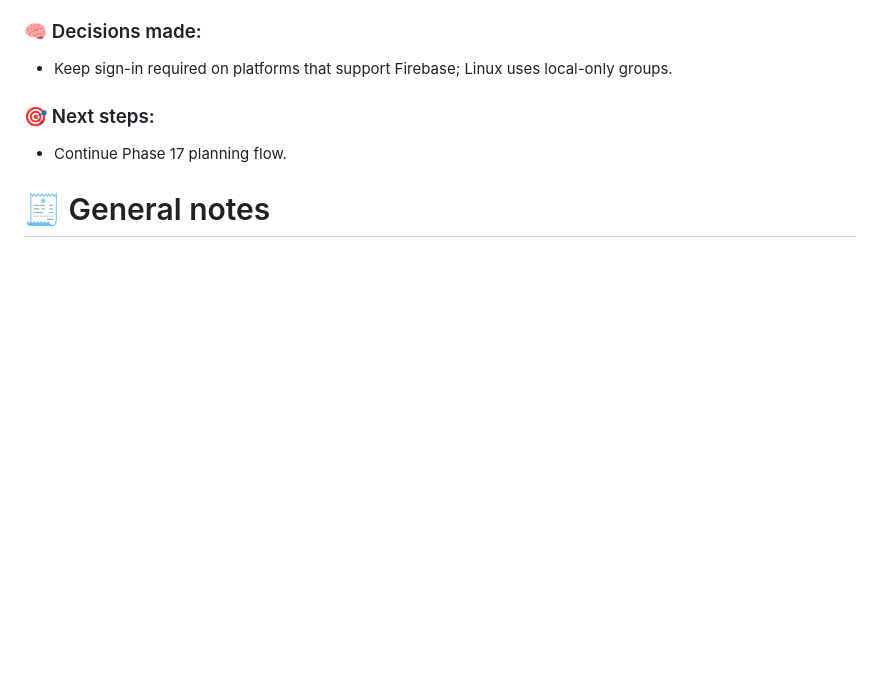
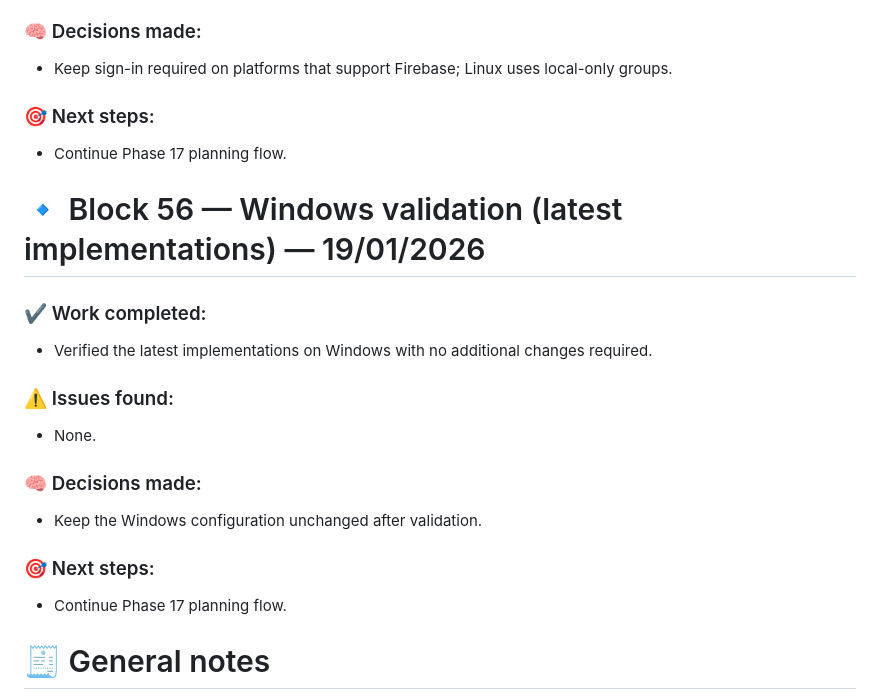
Before and after one commit to marcdevelopez/focus-interval, a Markdown page: docs/dev_log.md, the part around the change. Rendered like a GitHub page; blank space fills up the shorter version.

Commit message:
docs: update docs after successful Windows testing (phase 16)

```diff
--- a/docs/dev_log.md
+++ b/docs/dev_log.md
@@ -1166,6 +1166,24 @@ _(fill in when they happen)_
 
 - Continue Phase 17 planning flow.
 
+# 🔹 Block 56 — Windows validation (latest implementations) — 19/01/2026
+
+### ✔ Work completed:
+
+- Verified the latest implementations on Windows with no additional changes required.
+
+### ⚠️ Issues found:
+
+- None.
+
+### 🧠 Decisions made:
+
+- Keep the Windows configuration unchanged after validation.
+
+### 🎯 Next steps:
+
+- Continue Phase 17 planning flow.
+
 # 🧾 General notes
 
 - Update this document at the **end of each development session**
```
Also changed, not shown: docs/roadmap.md (+2 -1 lines).
